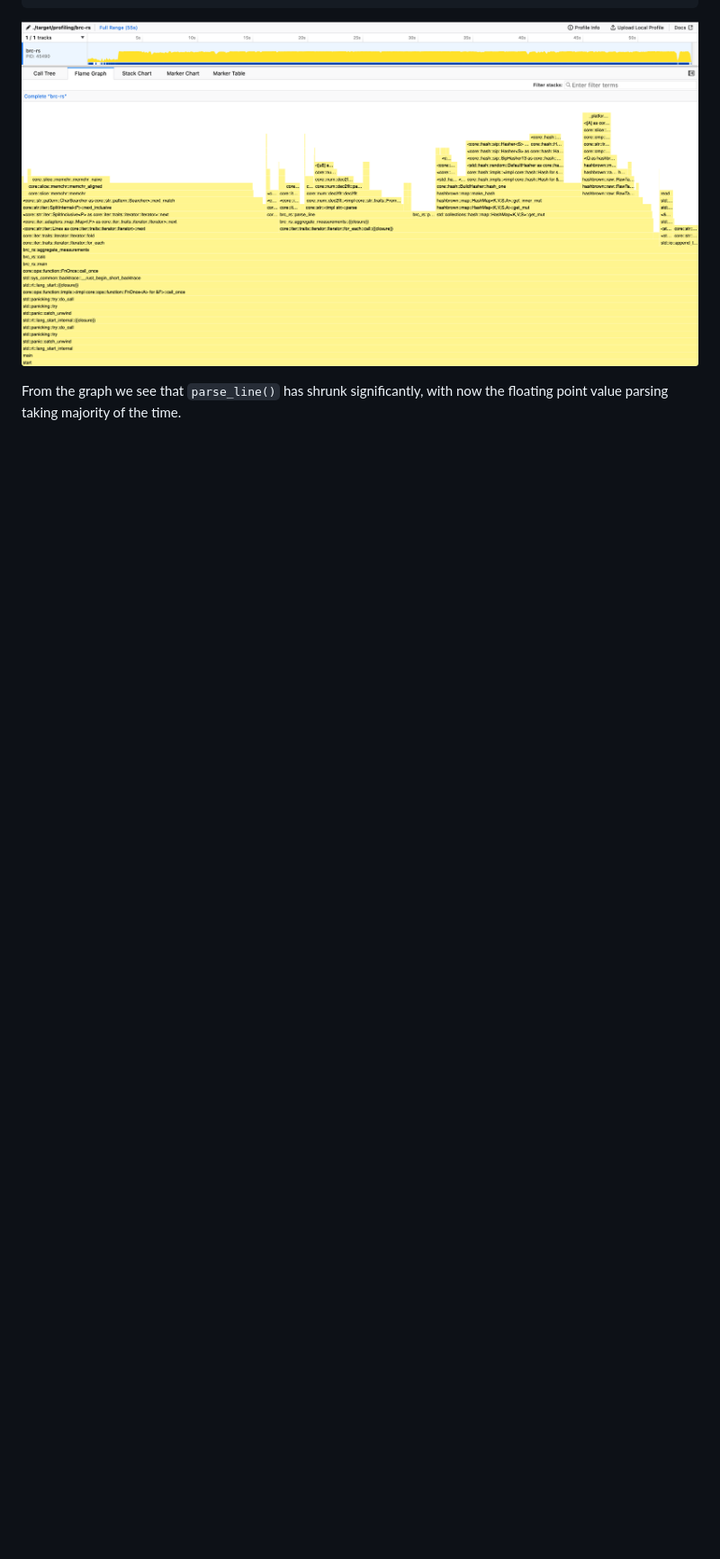
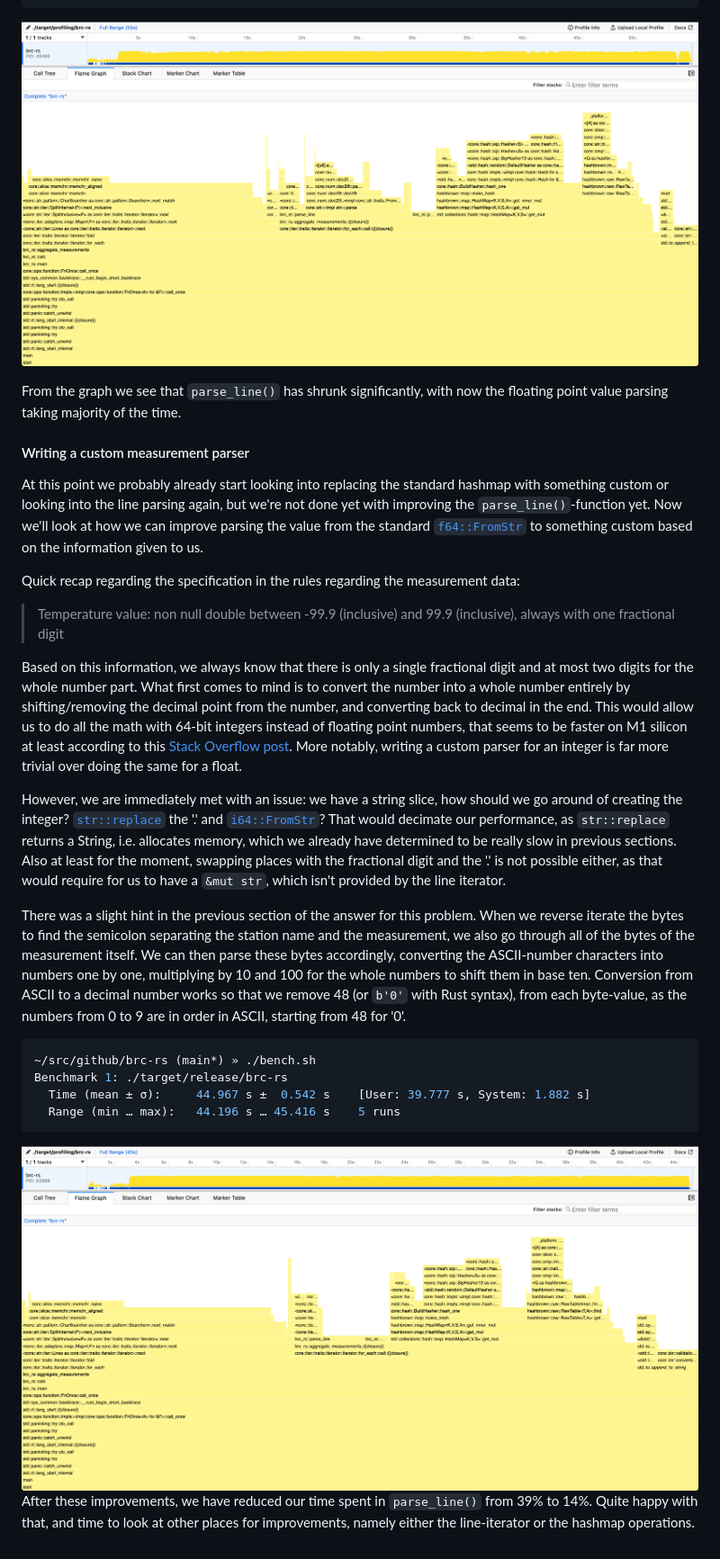
Before and after one commit to kahlstrm/brc-rs, a Markdown page: README.md, the part around one of its changes. Shown at 90% size. Drawn GitHub-style; pictures changed too: custom-value-parser.png (added); blank space fills up the shorter version.

Commit message:
improvement: custom, byte-based value parser

````diff
--- a/README.md
+++ b/README.md
@@ -279,3 +280,31 @@ Range (min … max): 54.354 s … 57.095 s 5 runs
 ![Flamegraph of the program after implementing custom separator finder](specialized-separator-finder.png)
 
 From the graph we see that `parse_line()` has shrunk significantly, with now the floating point value parsing taking majority of the time.
+
+#### Writing a custom measurement parser
+
+At this point we probably already start looking into replacing the standard hashmap with something custom or looking into the line parsing again, but we're not done yet with improving the `parse_line()`-function yet.
+Now we'll look at how we can improve parsing the value from the standard [`f64::FromStr`](https://doc.rust-lang.org/std/primitive.f64.html#method.from_str) to something custom based on the information given to us.
+
+Quick recap regarding the specification in the rules regarding the measurement data:
+
+> Temperature value: non null double between -99.9 (inclusive) and 99.9 (inclusive), always with one fractional digit
+
+Based on this information, we always know that there is only a single fractional digit and at most two digits for the whole number part.
+What first comes to mind is to convert the number into a whole number entirely by shifting/removing the decimal point from the number, and converting back to decimal in the end.
+This would allow us to do all the math with 64-bit integers instead of floating point numbers, that seems to be faster on M1 silicon at least according to this [Stack Overflow post](https://stackoverflow.com/questions/2550281/floating-point-vs-integer-calculations-on-modern-hardware). More notably, writing a custom parser for an integer is far more trivial over doing the same for a float.
+
+However, we are immediately met with an issue: we have a string slice, how should we go around of creating the integer? [`str::replace`](https://doc.rust-lang.org/std/primitive.str.html#method.replace) the '.' and [`i64::FromStr`](https://doc.rust-lang.org/std/primitive.isize.html#impl-FromStr-for-isize)? That would decimate our performance, as `str::replace` returns a String, i.e. allocates memory, which we already have determined to be really slow in previous sections. Also at least for the moment, swapping places with the fractional digit and the '.' is not possible either, as that would require for us to have a `&mut str`, which isn't provided by the line iterator.
+
+There was a slight hint in the previous section of the answer for this problem. When we reverse iterate the bytes to find the semicolon separating the station name and the measurement, we also go through all of the bytes of the measurement itself. We can then parse these bytes accordingly, converting the ASCII-number characters into numbers one by one, multiplying by 10 and 100 for the whole numbers to shift them in base ten. Conversion from ASCII to a decimal number works so that we remove 48 (or `b'0'` with Rust syntax), from each byte-value, as the numbers from 0 to 9 are in order in ASCII, starting from 48 for '0'.
+
+```sh
+~/src/github/brc-rs (main*) » ./bench.sh
+Benchmark 1: ./target/release/brc-rs
+  Time (mean ± σ):     44.967 s ±  0.542 s    [User: 39.777 s, System: 1.882 s]
+  Range (min … max):   44.196 s … 45.416 s    5 runs
+```
+
+![Flamegraph of the program after implementing custom value parser](custom-value-parser.png)
+After these improvements, we have reduced our time spent in `parse_line()` from 39% to 14%.
+Quite happy with that, and time to look at other places for improvements, namely either the line-iterator or the hashmap operations.
````
Also changed, not shown: other parts of README.md (+1 -0 lines), 1 other file.
